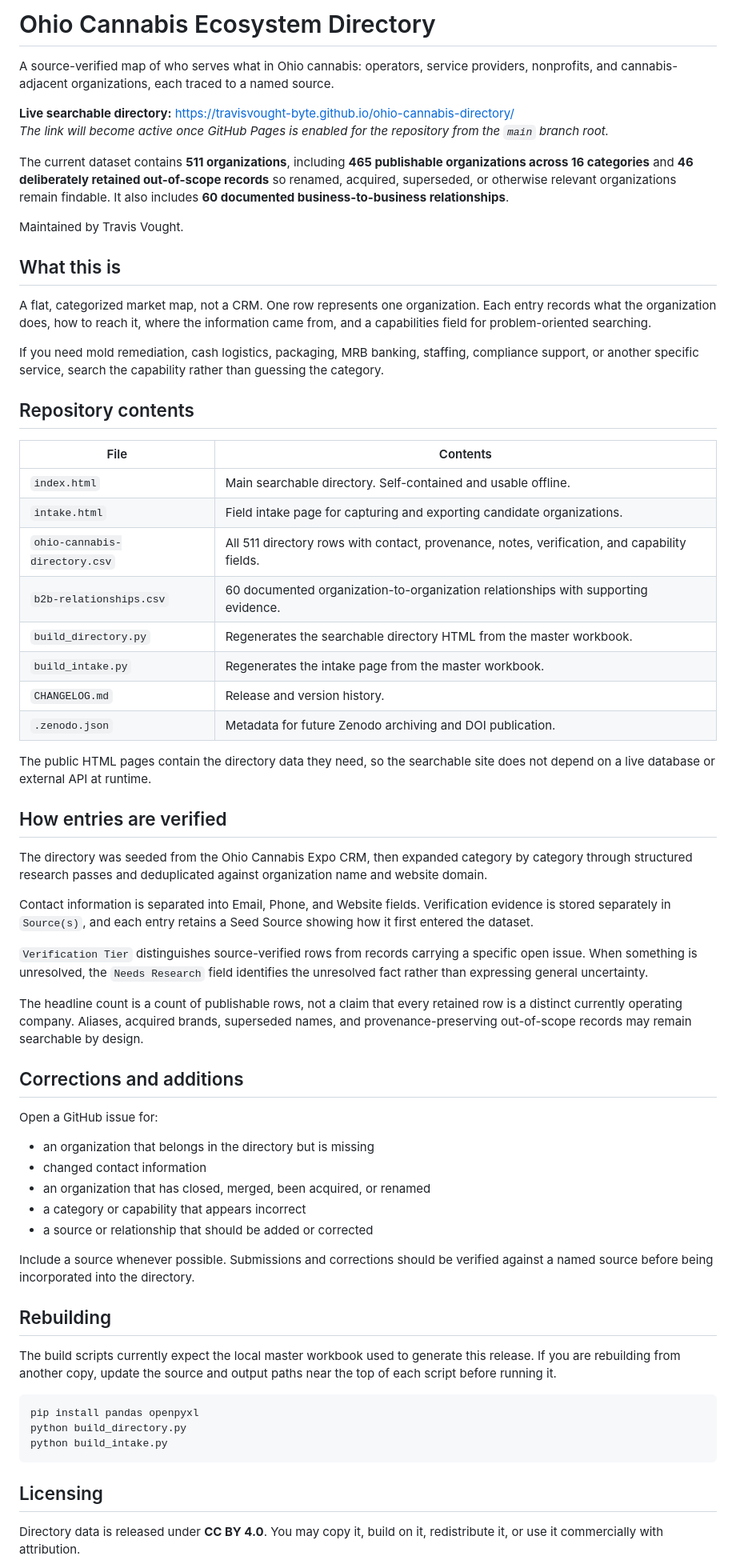
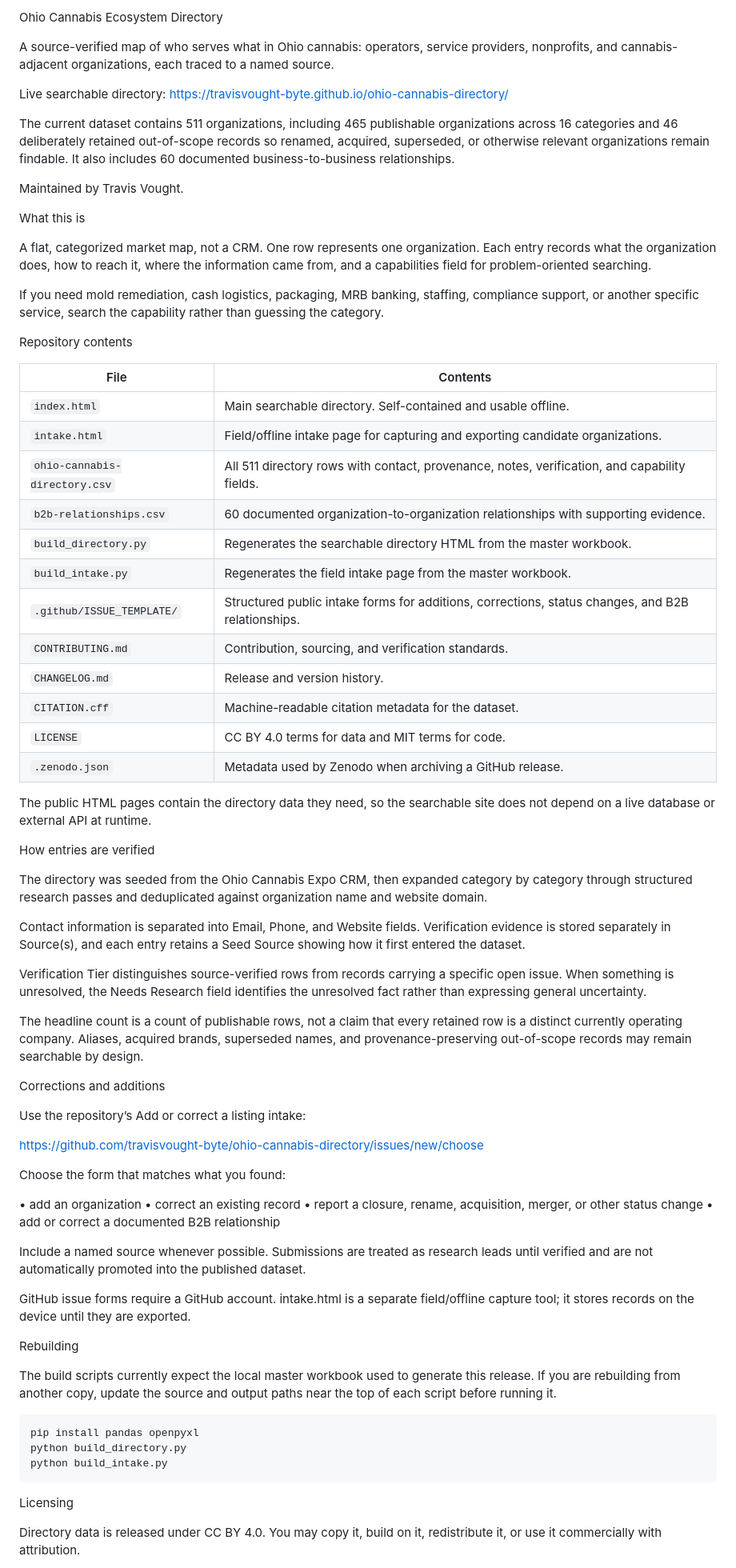
Before and after one commit to travisvought-byte/ohio-cannabis-directory, a Markdown page: README.md, the part around one of its changes. Shown at 80% size. GitHub-like rendering.

Commit message:
Update README for clarity and formatting

````diff
--- a/README.md
+++ b/README.md
@@ -1,58 +1,66 @@
-# Ohio Cannabis Ecosystem Directory
+Ohio Cannabis Ecosystem Directory
 
 A source-verified map of who serves what in Ohio cannabis: operators, service providers, nonprofits, and cannabis-adjacent organizations, each traced to a named source.
 
-**Live searchable directory:** https://travisvought-byte.github.io/ohio-cannabis-directory/
-*The link will become active once GitHub Pages is enabled for the repository from the `main` branch root.*
+Live searchable directory: https://travisvought-byte.github.io/ohio-cannabis-directory/
 
-The current dataset contains **511 organizations**, including **465 publishable organizations across 16 categories** and **46 deliberately retained out-of-scope records** so renamed, acquired, superseded, or otherwise relevant organizations remain findable. It also includes **60 documented business-to-business relationships**.
+The current dataset contains 511 organizations, including 465 publishable organizations across 16 categories and 46 deliberately retained out-of-scope records so renamed, acquired, superseded, or otherwise relevant organizations remain findable. It also includes 60 documented business-to-business relationships.
 
 Maintained by Travis Vought.
 
-## What this is
+What this is
 
 A flat, categorized market map, not a CRM. One row represents one organization. Each entry records what the organization does, how to reach it, where the information came from, and a capabilities field for problem-oriented searching.
 
 If you need mold remediation, cash logistics, packaging, MRB banking, staffing, compliance support, or another specific service, search the capability rather than guessing the category.
 
-## Repository contents
+Repository contents
 
-| File | Contents |
-| --- | --- |
-| `index.html` | Main searchable directory. Self-contained and usable offline. |
-| `intake.html` | Field intake page for capturing and exporting candidate organizations. |
-| `ohio-cannabis-directory.csv` | All 511 directory rows with contact, provenance, notes, verification, and capability fields. |
-| `b2b-relationships.csv` | 60 documented organization-to-organization relationships with supporting evidence. |
-| `build_directory.py` | Regenerates the searchable directory HTML from the master workbook. |
-| `build_intake.py` | Regenerates the intake page from the master workbook. |
-| `CHANGELOG.md` | Release and version history. |
-| `.zenodo.json` | Metadata for future Zenodo archiving and DOI publication. |
+|File                         |Contents                                                                                         |
+|-----------------------------|-------------------------------------------------------------------------------------------------|
+|`index.html`                 |Main searchable directory. Self-contained and usable offline.                                    |
+|`intake.html`                |Field/offline intake page for capturing and exporting candidate organizations.                   |
+|`ohio-cannabis-directory.csv`|All 511 directory rows with contact, provenance, notes, verification, and capability fields.     |
+|`b2b-relationships.csv`      |60 documented organization-to-organization relationships with supporting evidence.               |
+|`build_directory.py`         |Regenerates the searchable directory HTML from the master workbook.                              |
+|`build_intake.py`            |Regenerates the field intake page from the master workbook.                                      |
+|`.github/ISSUE_TEMPLATE/`    |Structured public intake forms for additions, corrections, status changes, and B2B relationships.|
+|`CONTRIBUTING.md`            |Contribution, sourcing, and verification standards.                                              |
+|`CHANGELOG.md`               |Release and version history.                                                                     |
+|`CITATION.cff`               |Machine-readable citation metadata for the dataset.                                              |
+|`LICENSE`                    |CC BY 4.0 terms for data and MIT terms for code.                                                 |
+|`.zenodo.json`               |Metadata used by Zenodo when archiving a GitHub release.                                         |
 
 The public HTML pages contain the directory data they need, so the searchable site does not depend on a live database or external API at runtime.
 
-## How entries are verified
+How entries are verified
 
 The directory was seeded from the Ohio Cannabis Expo CRM, then expanded category by category through structured research passes and deduplicated against organization name and website domain.
 
-Contact information is separated into Email, Phone, and Website fields. Verification evidence is stored separately in `Source(s)`, and each entry retains a Seed Source showing how it first entered the dataset.
+Contact information is separated into Email, Phone, and Website fields. Verification evidence is stored separately in Source(s), and each entry retains a Seed Source showing how it first entered the dataset.
 
-`Verification Tier` distinguishes source-verified rows from records carrying a specific open issue. When something is unresolved, the `Needs Research` field identifies the unresolved fact rather than expressing general uncertainty.
+Verification Tier distinguishes source-verified rows from records carrying a specific open issue. When something is unresolved, the Needs Research field identifies the unresolved fact rather than expressing general uncertainty.
 
 The headline count is a count of publishable rows, not a claim that every retained row is a distinct currently operating company. Aliases, acquired brands, superseded names, and provenance-preserving out-of-scope records may remain searchable by design.
 
-## Corrections and additions
+Corrections and additions
 
-Open a GitHub issue for:
+Use the repository’s Add or correct a listing intake:
 
-- an organization that belongs in the directory but is missing
-- changed contact information
-- an organization that has closed, merged, been acquired, or renamed
-- a category or capability that appears incorrect
-- a source or relationship that should be added or corrected
+https://github.com/travisvought-byte/ohio-cannabis-directory/issues/new/choose
 
-Include a source whenever possible. Submissions and corrections should be verified against a named source before being incorporated into the directory.
+Choose the form that matches what you found:
 
-## Rebuilding
+• add an organization
+• correct an existing record
+• report a closure, rename, acquisition, merger, or other status change
+• add or correct a documented B2B relationship
+
+Include a named source whenever possible. Submissions are treated as research leads until verified and are not automatically promoted into the published dataset.
+
+GitHub issue forms require a GitHub account. intake.html is a separate field/offline capture tool; it stores records on the device until they are exported.
+
+Rebuilding
 
 The build scripts currently expect the local master workbook used to generate this release. If you are rebuilding from another copy, update the source and output paths near the top of each script before running it.
 
@@ -62,7 +70,7 @@ python build_directory.py
 python build_intake.py
 ```
 
-## Licensing
+Licensing
 
-Directory data is released under **CC BY 4.0**. You may copy it, build on it, redistribute it, or use it commercially with attribution.
+Directory data is released under CC BY 4.0. You may copy it, build on it, redistribute it, or use it commercially with attribution.
 
````
Also changed, not shown: other parts of README.md (+2 -2 lines).
